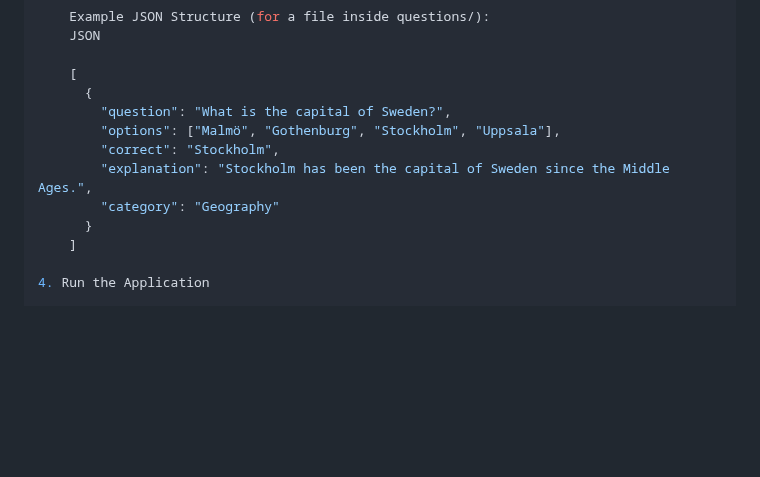
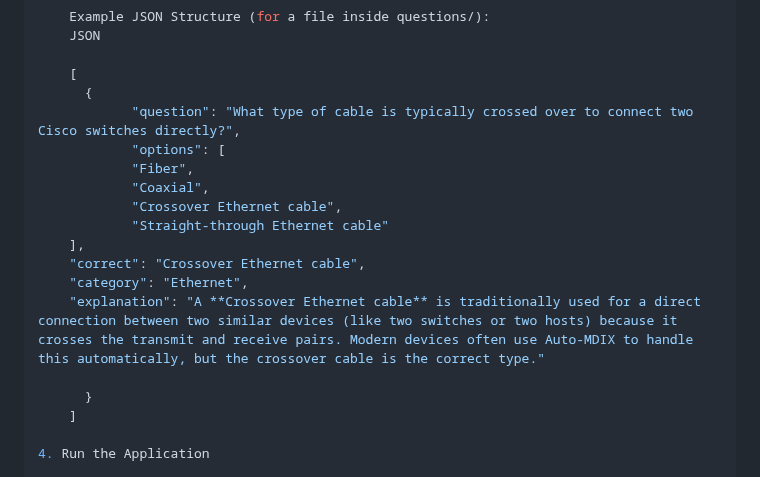
Before and after one commit to Z-eq/cisco-ccna-examtest, a Markdown page: README.md, the part around the change. Drawn GitHub-style; blank space fills up the shorter version.

```diff
--- a/README.md
+++ b/README.md
@@ -60,11 +60,17 @@ The application reads questions from the questions/ directory.
 
     [
       {
-        "question": "What is the capital of Sweden?",
-        "options": ["Malmö", "Gothenburg", "Stockholm", "Uppsala"],
-        "correct": "Stockholm",
-        "explanation": "Stockholm has been the capital of Sweden since the Middle Ages.",
-        "category": "Geography"
+            "question": "What type of cable is typically crossed over to connect two Cisco switches directly?",
+            "options": [
+            "Fiber",
+            "Coaxial",
+            "Crossover Ethernet cable",
+            "Straight-through Ethernet cable"
+    ],
+    "correct": "Crossover Ethernet cable",
+    "category": "Ethernet",
+    "explanation": "A **Crossover Ethernet cable** is traditionally used for a direct connection between two similar devices (like two switches or two hosts) because it crosses the transmit and receive pairs. Modern devices often use Auto-MDIX to handle this automatically, but the crossover cable is the correct type."
+
       }
     ]
 
```
